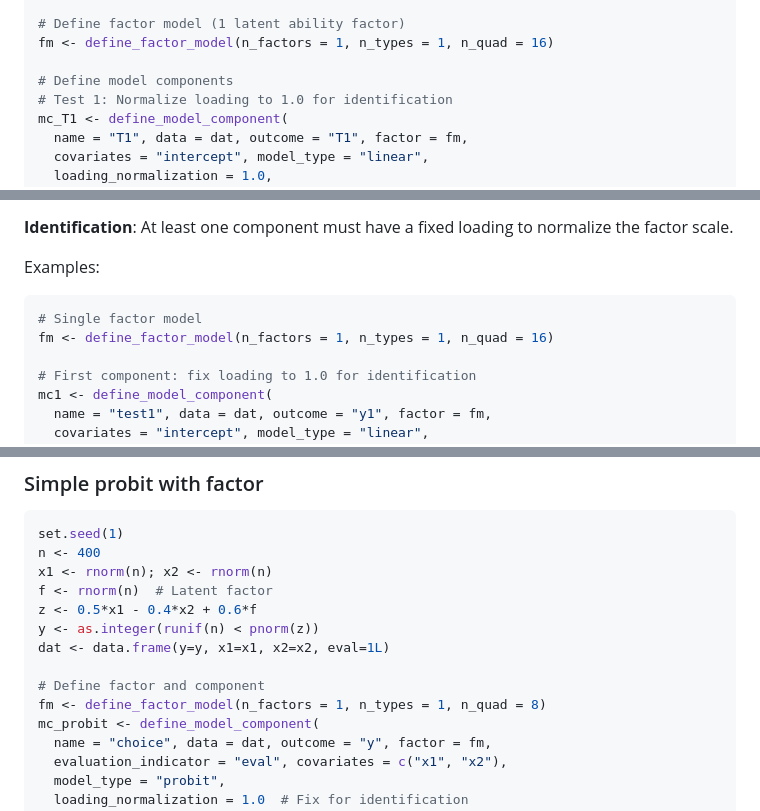
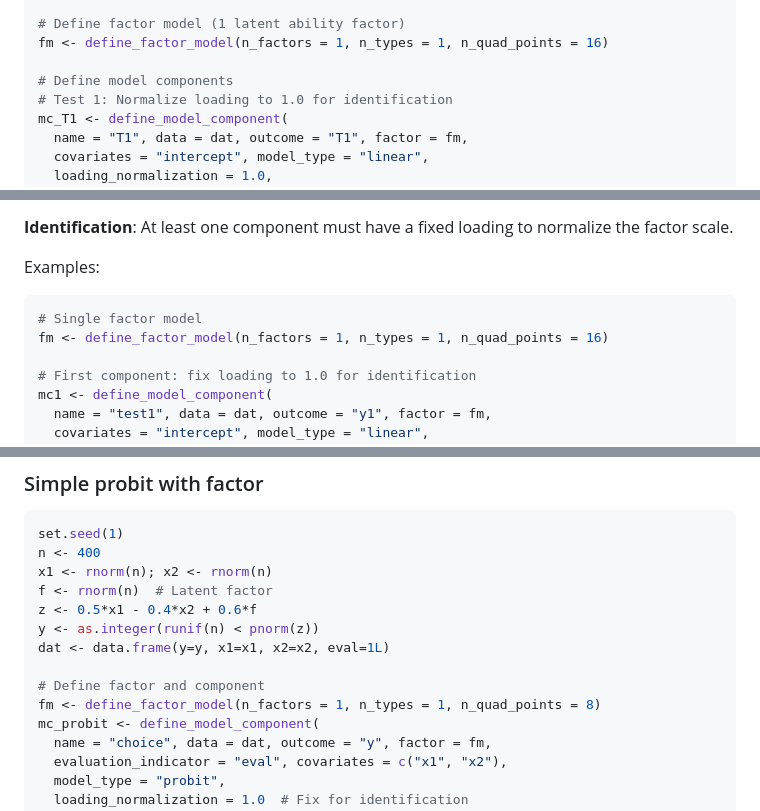
Before and after one commit to GregVeramendi/factorana, a Markdown page: factorana_R_interface/README.md, 3 parts joined by grey strips. Rendered like a GitHub page.

````diff
--- a/factorana_R_interface/README.md
+++ b/factorana_R_interface/README.md
@@ -65,7 +64,7 @@ dat <- data.frame(
 )
 
 # Define factor model (1 latent ability factor)
-fm <- define_factor_model(n_factors = 1, n_types = 1, n_quad = 16)
+fm <- define_factor_model(n_factors = 1, n_types = 1, n_quad_points = 16)
 
 # Define model components
 # Test 1: Normalize loading to 1.0 for identification
@@ -178,7 +177,7 @@ print(result_parallel$loglik)
 Examples:
 ```r
 # Single factor model
-fm <- define_factor_model(n_factors = 1, n_types = 1, n_quad = 16)
+fm <- define_factor_model(n_factors = 1, n_types = 1, n_quad_points = 16)
 
 # First component: fix loading to 1.0 for identification
 mc1 <- define_model_component(
@@ -285,7 +281,7 @@ y <- as.integer(runif(n) < pnorm(z))
 dat <- data.frame(y=y, x1=x1, x2=x2, eval=1L)
 
 # Define factor and component
-fm <- define_factor_model(n_factors = 1, n_types = 1, n_quad = 8)
+fm <- define_factor_model(n_factors = 1, n_types = 1, n_quad_points = 8)
 mc_probit <- define_model_component(
   name = "choice", data = dat, outcome = "y", factor = fm,
   evaluation_indicator = "eval", covariates = c("x1", "x2"),
````
Also changed, not shown: other parts of factorana_R_interface/README.md (+10 -14 lines).
